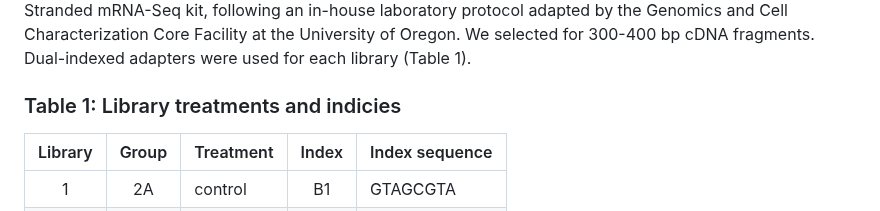
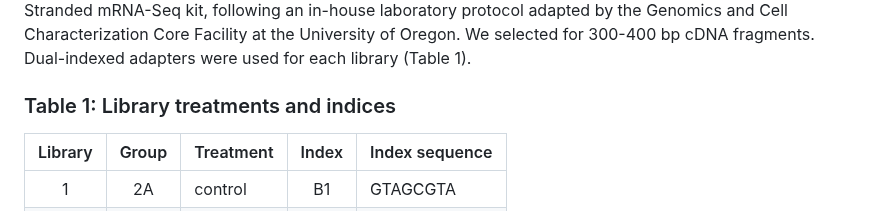
Before and after one commit to vini-karumuru/QAA, a Markdown page: metadata/README.md, the part around the change. GitHub-like rendering.

```diff
--- a/metadata/README.md
+++ b/metadata/README.md
@@ -26,7 +26,7 @@ RNA was isolated by a collaborating lab from mouse embryonic fibroblasts treated
 
 The 24 samples were paired randomly such that no pair had the same biological or technical replicate. Quantity of input mRNA was assessed using the Qubit RNA assay. Each pair of samples processed through library preparation by a different individual to decrease batch effect. Libraries were prepared using KAPA’s Stranded mRNA-Seq kit, following an in-house laboratory protocol adapted by the Genomics and Cell Characterization Core Facility at the University of Oregon. We selected for 300-400 bp cDNA fragments. Dual-indexed adapters were used for each library (Table 1).
 
-### Table 1: Library treatments and indicies
+### Table 1: Library treatments and indices
 
 Library | Group | Treatment | Index | Index sequence
 :---:|:---:|---|:---:|---
```
